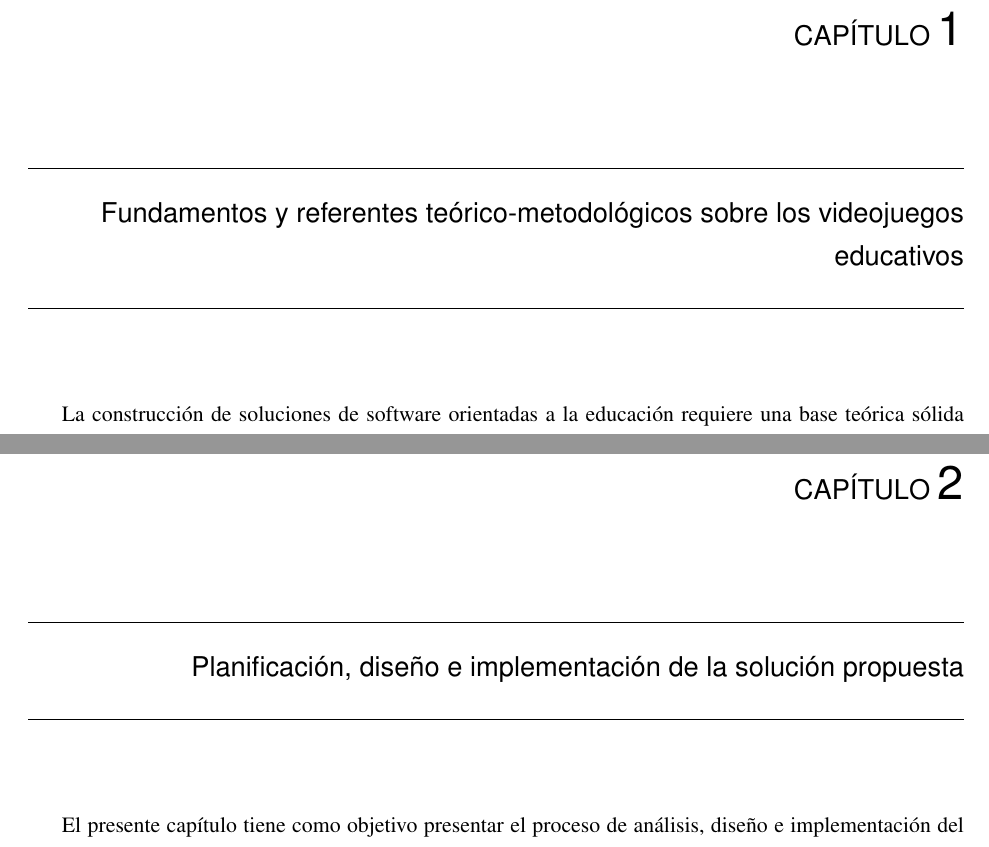
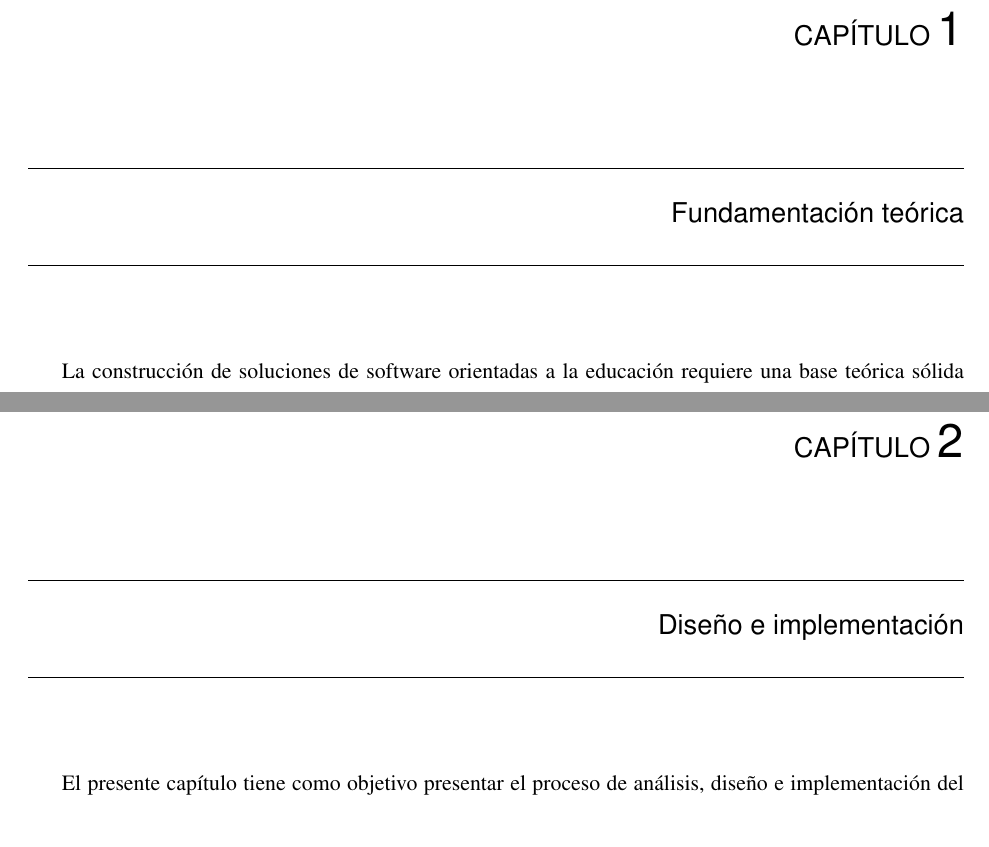
Before and after one commit to rmc03/myThesisOnLaTeX, a LaTeX thesis (example.tex, which reads Chapter1.tex, Chapter2.tex): two parts of pages 16 and 36 of 84, joined at a grey line, cut so that both start at the same text. Compiled offline with pdfLaTeX; a LaTeX package or settings file that is missing is left out.

Commit message:
Simplificar títulos de capítulos para mayor concisión

```diff
--- a/Chapter1.tex
+++ b/Chapter1.tex
@@ -1,4 +1,4 @@
-\chapter{Fundamentos y referentes teórico-metodológicos sobre los videojuegos educativos}
+\chapter{Fundamentación teórica}
 \label{chap:chapter1}
 
 La construcción de soluciones de software orientadas a la educación requiere una base teórica sólida que fusione aspectos tecnológicos, lúdicos y pedagógicos. En este sentido, el presente capítulo aborda los fundamentos metodológicos y conceptuales que sustentan el desarrollo de un videojuego educativo para la promoción de los Objetivos de Desarrollo Sostenible (ODS). Siguiendo una progresión lógica de lo general a lo particular, inicialmente se delimitan los conceptos clave referentes al aprendizaje mediado por tecnología y la educación ambiental. A continuación, se examina el panorama de soluciones lúdico-digitales enfocadas en la sostenibilidad y se diagnostica el estado actual del juego analógico \textit{Go Goals!}, validando la pertinencia de su informatización. Finalmente, se argumentan las decisiones arquitectónicas, los marcos de trabajo y el ecosistema de herramientas de ingeniería de software adoptados para la implementación del sistema.
--- a/Chapter2.tex
+++ b/Chapter2.tex
@@ -1,4 +1,4 @@
-\chapter{Planificación, diseño e implementación de la solución propuesta}
+\chapter{Diseño e implementación}
 \label{chap:chapter2}
 
 El presente capítulo tiene como objetivo presentar el proceso de análisis, diseño e implementación del videojuego educativo \textit{Go Goals! Digital}, detallando las decisiones técnicas y metodológicas que sustentan su desarrollo. Este se estructura en la descripción de la propuesta de solución y tres ejes principales guiados por la metodología XP: (1) planificación, donde se definen los requisitos y la organización del proyecto; (2) diseño, que abarca la arquitectura del sistema, los prototipos de interfaces y las tarjetas CRC; y (3) implementación, que describe los estándares de codificación, los patrones de diseño y las tareas de ingeniería. A través de este análisis, se busca proporcionar una visión clara y sistemática de cómo se materializó el proyecto, desde la obtención de requisitos hasta la implementación final, respaldado por tablas, modelos y diagramas que garantizan la calidad del producto.
```
Also changed, not shown: Chapter3.tex (+1 -1 lines).
